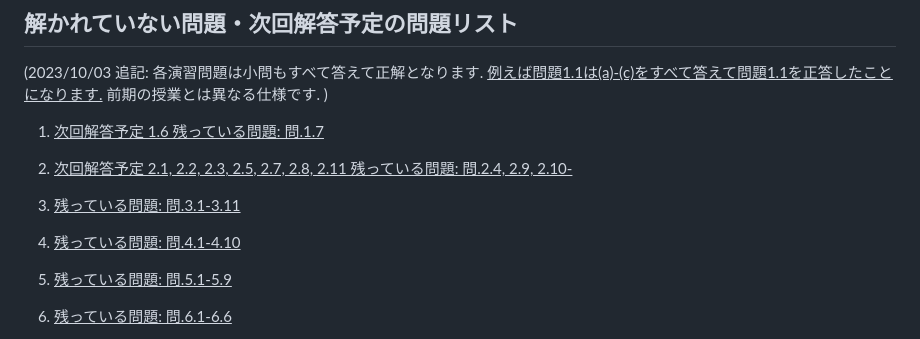
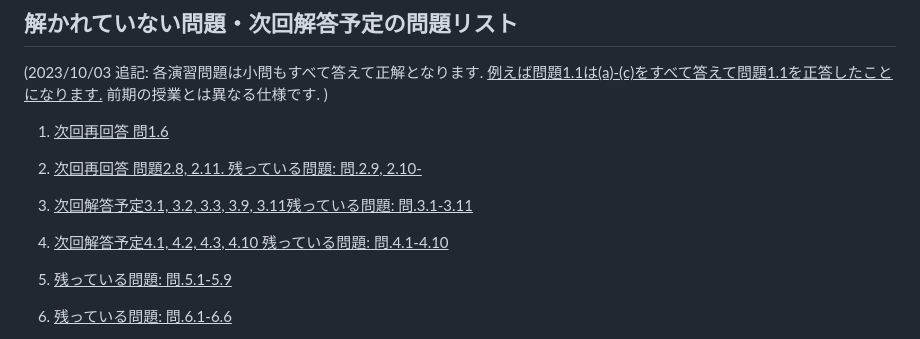
Before and after one commit to masataka123/2023_winter_generaltopology, a Markdown page: README.md, the part around the change. Drawn GitHub-style.

```diff
--- a/README.md
+++ b/README.md
@@ -98,13 +98,13 @@
 
 (2023/10/03 追記: 各演習問題は小問もすべて答えて正解となります.  <u>例えば問題1.1は(a)-(c)をすべて答えて問題1.1を正答したことになります.</u> 前期の授業とは異なる仕様です. )
 
-1. <u>次回解答予定 1.6 残っている問題: 問.1.7</u>
+1. <u>次回再回答 問1.6</u>
 
-2. <u>次回解答予定 2.1, 2.2, 2.3, 2.5, 2.7, 2.8, 2.11 残っている問題: 問.2.4, 2.9, 2.10-</u>
+2. <u>次回再回答 問題2.8, 2.11. 残っている問題: 問.2.9, 2.10-</u>
 
-3. <u>残っている問題: 問.3.1-3.11</u>
+3. <u>次回解答予定3.1, 3.2, 3.3, 3.9, 3.11残っている問題: 問.3.1-3.11</u>
 
-4. <u>残っている問題: 問.4.1-4.10</u>
+4. <u>次回解答予定4.1, 4.2, 4.3, 4.10 残っている問題: 問.4.1-4.10</u>
 
 5. <u>残っている問題: 問.5.1-5.9</u>
 
```
